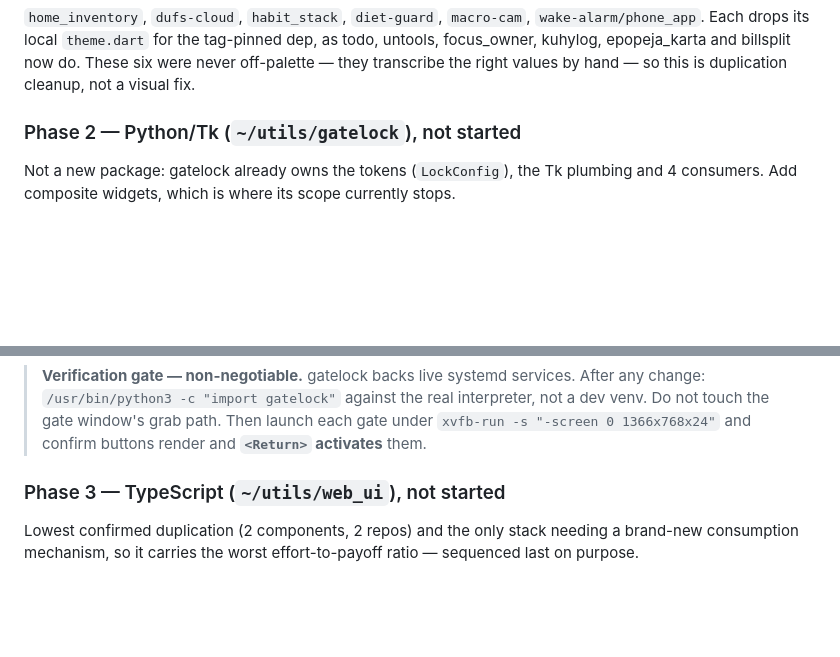
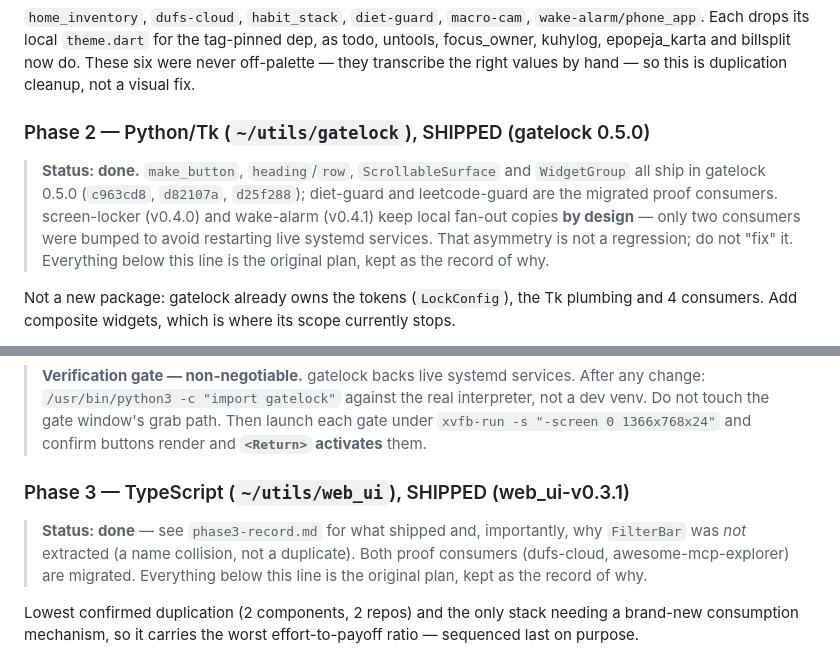
Before and after one commit to kuhyx/utils, a Markdown page: unified-design-system/nielsen-audit.md, 2 parts joined by grey strips. Drawn GitHub-style; blank space fills up the shorter version.

```diff
--- a/unified-design-system/nielsen-audit.md
+++ b/unified-design-system/nielsen-audit.md
@@ -178,7 +178,15 @@ dep, as todo, untools, focus_owner, kuhylog, epopeja_karta and billsplit now
 do. These six were never off-palette — they transcribe the right values by
 hand — so this is duplication cleanup, not a visual fix.
 
-### Phase 2 — Python/Tk (`~/utils/gatelock`), not started
+### Phase 2 — Python/Tk (`~/utils/gatelock`), SHIPPED (gatelock 0.5.0)
+
+> **Status: done.** `make_button`, `heading`/`row`, `ScrollableSurface` and
+> `WidgetGroup` all ship in gatelock 0.5.0 (`c963cd8`, `d82107a`, `d25f288`);
+> diet-guard and leetcode-guard are the migrated proof consumers.
+> screen-locker (v0.4.0) and wake-alarm (v0.4.1) keep local fan-out copies
+> **by design** — only two consumers were bumped to avoid restarting live
+> systemd services. That asymmetry is not a regression; do not "fix" it.
+> Everything below this line is the original plan, kept as the record of why.
 
 Not a new package: gatelock already owns the tokens (`LockConfig`), the Tk
 plumbing and 4 consumers. Add composite widgets, which is where its scope
@@ -208,7 +216,12 @@ gain.
 > path. Then launch each gate under `xvfb-run -s "-screen 0 1366x768x24"` and
 > confirm buttons render and **`<Return>` activates** them.
 
-### Phase 3 — TypeScript (`~/utils/web_ui`), not started
+### Phase 3 — TypeScript (`~/utils/web_ui`), SHIPPED (web_ui-v0.3.1)
+
+> **Status: done** — see `phase3-record.md` for what shipped and, importantly,
+> why `FilterBar` was *not* extracted (a name collision, not a duplicate).
+> Both proof consumers (dufs-cloud, awesome-mcp-explorer) are migrated.
+> Everything below this line is the original plan, kept as the record of why.
 
 Lowest confirmed duplication (2 components, 2 repos) and the only stack needing
 a brand-new consumption mechanism, so it carries the worst effort-to-payoff
```
Also changed, not shown: unified-design-system/extraction-audit-2026-08-15.md (added, +124 -0 lines).
